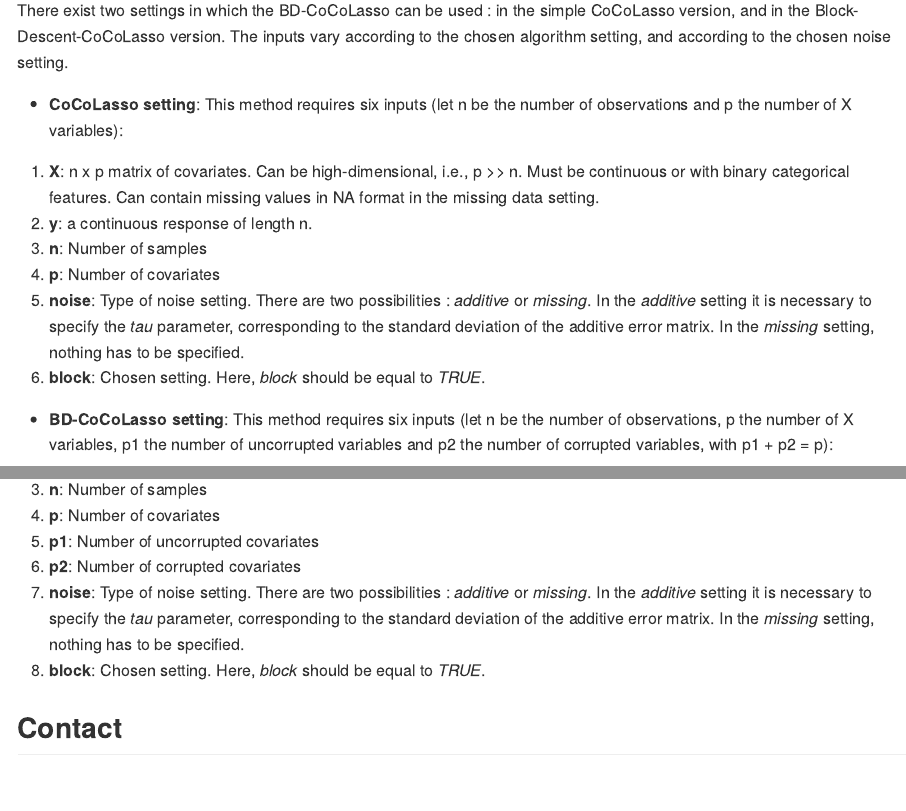
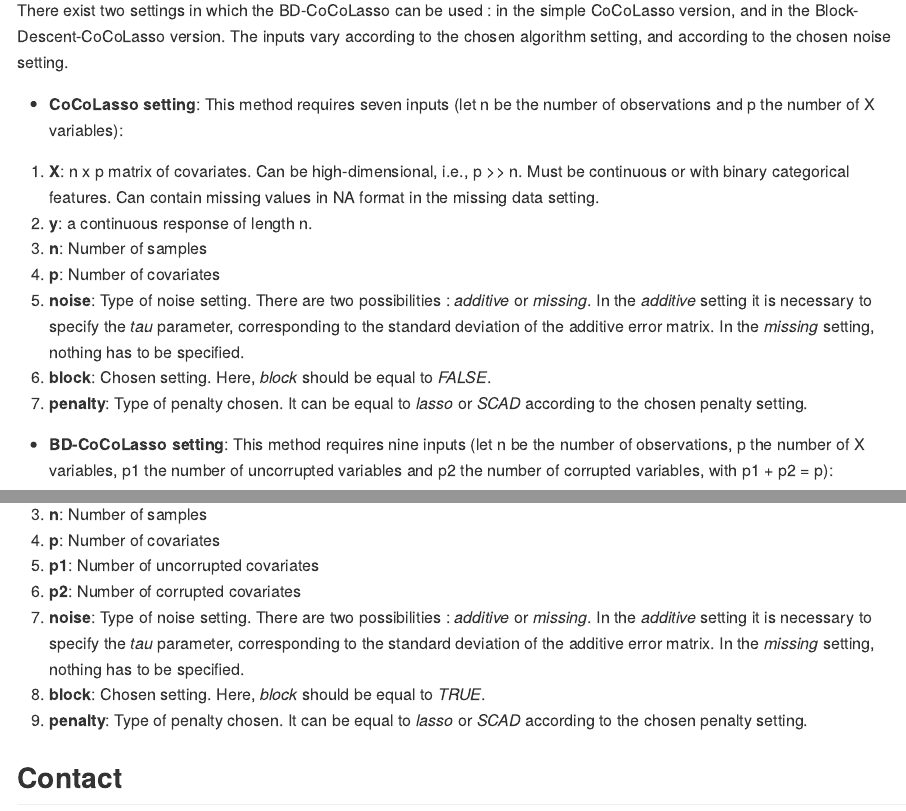
Before and after one commit to celiaescribe/BDcocolasso, an R Markdown document (README.Rmd): the page in a window 1100 px wide, from 900 px down, and a second part further down, joined at a grey line. The pictures show the output file README.md that the author committed with the source, drawn offline in the style of GitHub; badge pictures from the web are left out.

Commit message:
Modifying SCAD penalty

```diff
--- a/README.Rmd
+++ b/README.Rmd
@@ -45,16 +45,17 @@ See the online vignette for details about the BDcoco model and example usage of
 There exist two settings in which the BD-CoCoLasso can be used : in the simple CoCoLasso version, and in the Block-Descent-CoCoLasso version. The inputs vary according to the chosen algorithm setting, and according to the chosen noise setting.
 
 * **CoCoLasso setting**:
-This method requires six inputs (let n be the number of observations and p the number of X variables):
+This method requires seven inputs (let n be the number of observations and p the number of X variables):
 1. **X**: n x p matrix of covariates. Can be high-dimensional, i.e., p >> n. Must be continuous or with binary categorical features. Can contain missing values in NA format in the missing data setting.
 2. **y**: a continuous response of length n.
 3. **n**: Number of samples
 4. **p**: Number of covariates
 5. **noise**: Type of noise setting. There are two possibilities : *additive* or *missing*. In the *additive* setting it is necessary to specify the *tau* parameter, corresponding to the standard deviation of the additive error matrix. In the *missing* setting, nothing has to be specified.
-6. **block**: Chosen setting. Here, *block* should be equal to *TRUE*.
+6. **block**: Chosen setting. Here, *block* should be equal to *FALSE*.
+7. **penalty**: Type of penalty chosen. It can be equal to *lasso* or *SCAD* according to the chosen penalty setting.
 
 * **BD-CoCoLasso setting**:
-This method requires six inputs (let n be the number of observations, p the number of X variables, p1 the number of uncorrupted variables and p2 the number of corrupted variables, with p1 + p2 = p):
+This method requires nine inputs (let n be the number of observations, p the number of X variables, p1 the number of uncorrupted variables and p2 the number of corrupted variables, with p1 + p2 = p):
 1. **X**: n x p matrix of covariates. Can be high-dimensional, i.e., p >> n. Must be continuous or with binary categorical features. Can contain missing values in NA format in the missing data setting. The first p1 columns must correspond to the uncorrupted covariates, and the last p2 columns must correspond to the corrupted covariates.
 2. **y**: a continuous response of length n.
 3. **n**: Number of samples
@@ -63,6 +64,7 @@ This method requires six inputs (let n be the number of observations, p the numb
 6. **p2**: Number of corrupted covariates
 7. **noise**: Type of noise setting. There are two possibilities : *additive* or *missing*. In the *additive* setting it is necessary to specify the *tau* parameter, corresponding to the standard deviation of the additive error matrix. In the *missing* setting, nothing has to be specified.
 8. **block**: Chosen setting. Here, *block* should be equal to *TRUE*.
+9. **penalty**: Type of penalty chosen. It can be equal to *lasso* or *SCAD* according to the chosen penalty setting.
 
 ## Contact
 
```
Also changed, not shown: R/blockwise_coordinate_descent.R (+7 -1 lines), R/pathwise_coordinate_descent.R (+3 -0 lines), README.md.
